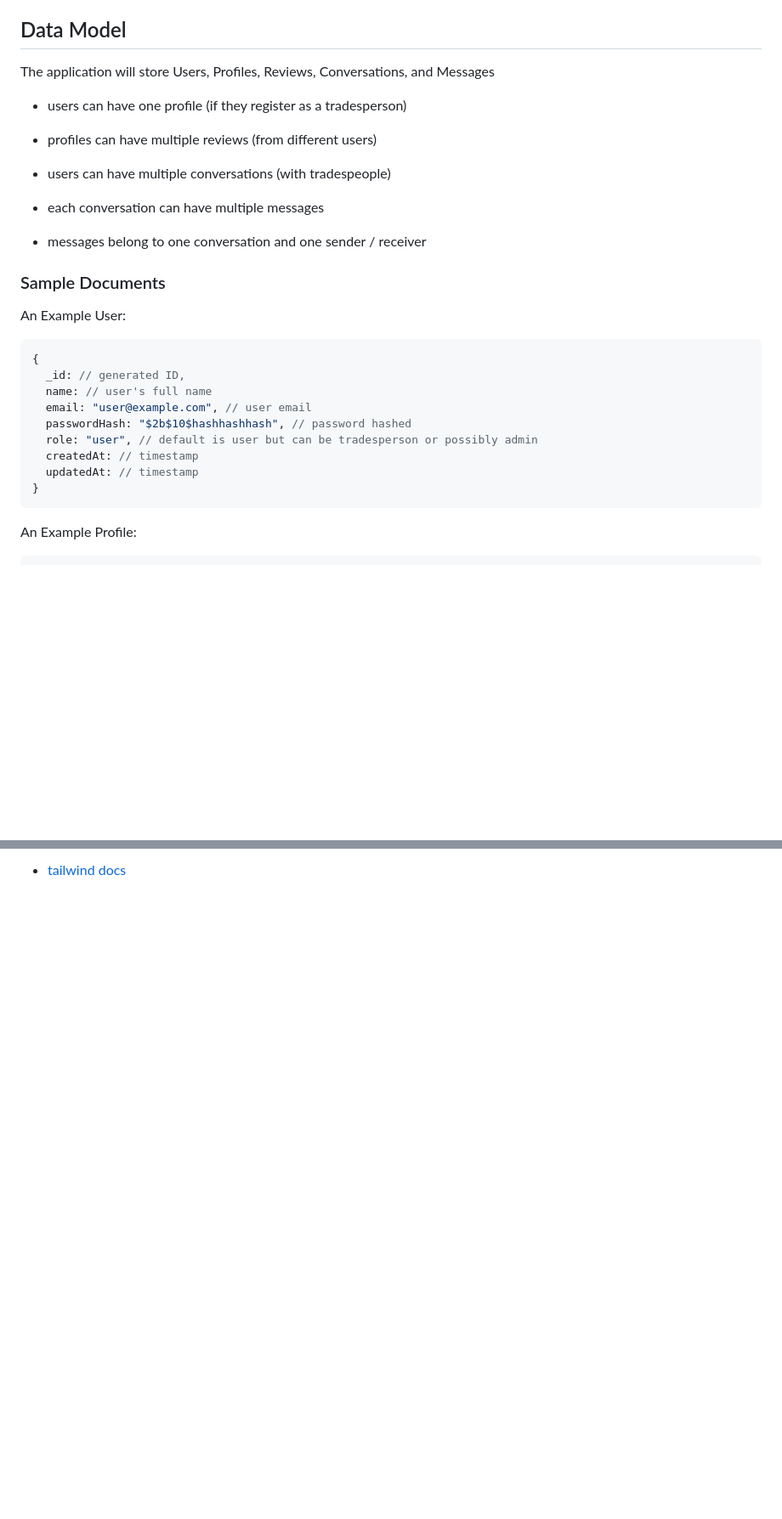
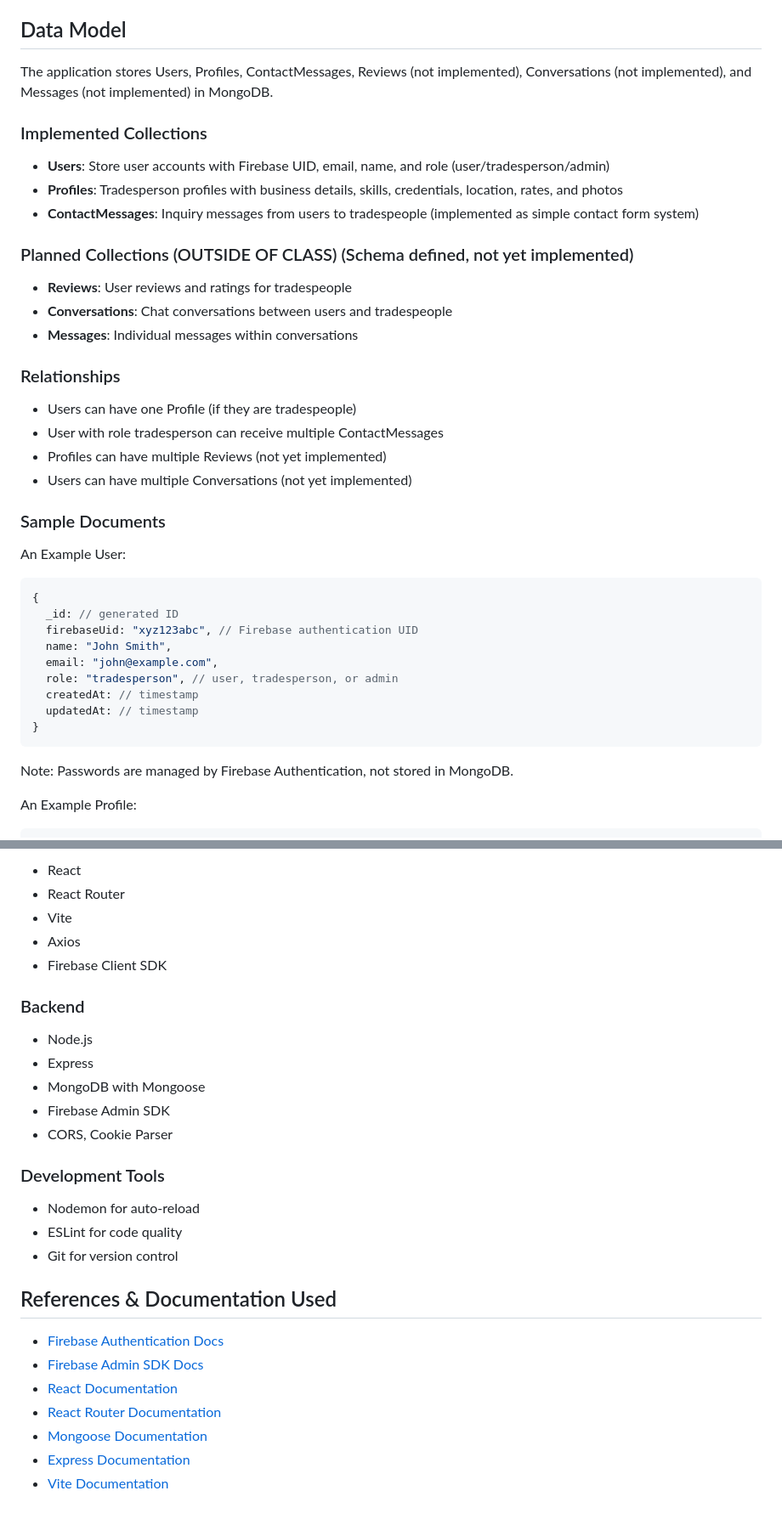
Before and after one commit to oleks4ndr/localworks, a Markdown page: README.md, 2 parts joined by grey strips. Shown: that part at 85% size. GitHub-like rendering; blank space fills up the shorter version.

````diff
--- a/README.md
+++ b/README.md
@@ -16,17 +41,26 @@ Anyone can join -- register as a customer to find help, or as a service provider
 
 ## Data Model
 
-The application will store Users, Profiles, Reviews, Conversations, and Messages
+The application stores Users, Profiles, ContactMessages, Reviews (not implemented), Conversations (not implemented), and Messages (not implemented) in MongoDB.
 
--   users can have one profile (if they register as a tradesperson)
+### Implemented Collections
 
--   profiles can have multiple reviews (from different users)
+-   **Users**: Store user accounts with Firebase UID, email, name, and role (user/tradesperson/admin)
+-   **Profiles**: Tradesperson profiles with business details, skills, credentials, location, rates, and photos
+-   **ContactMessages**: Inquiry messages from users to tradespeople (implemented as simple contact form system)
 
--   users can have multiple conversations (with tradespeople)
+### Planned Collections (OUTSIDE OF CLASS) (Schema defined, not yet implemented)
 
--   each conversation can have multiple messages
+-   **Reviews**: User reviews and ratings for tradespeople
+-   **Conversations**: Chat conversations between users and tradespeople
+-   **Messages**: Individual messages within conversations
 
--   messages belong to one conversation and one sender / receiver
+### Relationships
+
+-   Users can have one Profile (if they are tradespeople)
+-   User with role tradesperson can receive multiple ContactMessages
+-   Profiles can have multiple Reviews (not yet implemented)
+-   Users can have multiple Conversations (not yet implemented)
 
 ### Sample Documents
 
@@ -34,15 +68,17 @@ An Example User:
 
 ```javascript
 {
-  _id: // generated ID,
-  name: // user's full name
-  email: "user@example.com", // user email
-  passwordHash: "$2b$10$hashhashhash", // password hashed
-  role: "user", // default is user but can be tradesperson or possibly admin
+  _id: // generated ID
+  firebaseUid: "xyz123abc", // Firebase authentication UID
+  name: "John Smith",
+  email: "john@example.com",
+  role: "tradesperson", // user, tradesperson, or admin
   createdAt: // timestamp
   updatedAt: // timestamp
 }
 ```
+
+Note: Passwords are managed by Firebase Authentication, not stored in MongoDB.
 
 An Example Profile:
 
@@ -188,2 +269,30 @@ I will probably use these:
 
--   [tailwind docs](https://tailwindcss.com/docs/installation/using-vite)
+-   React
+-   React Router
+-   Vite
+-   Axios
+-   Firebase Client SDK
+
+### Backend
+
+-   Node.js
+-   Express
+-   MongoDB with Mongoose
+-   Firebase Admin SDK
+-   CORS, Cookie Parser
+
+### Development Tools
+
+-   Nodemon for auto-reload
+-   ESLint for code quality
+-   Git for version control
+
+## References & Documentation Used
+
+-   [Firebase Authentication Docs](https://firebase.google.com/docs/auth)
+-   [Firebase Admin SDK Docs](https://firebase.google.com/docs/admin/setup)
+-   [React Documentation](https://react.dev/reference/react)
+-   [React Router Documentation](https://reactrouter.com/)
+-   [Mongoose Documentation](https://mongoosejs.com/docs/)
+-   [Express Documentation](https://expressjs.com/)
+-   [Vite Documentation](https://vite.dev/)
````
Also changed, not shown: other parts of README.md (+106 -36 lines), MILESTONE_04.md (+15 -6 lines).
